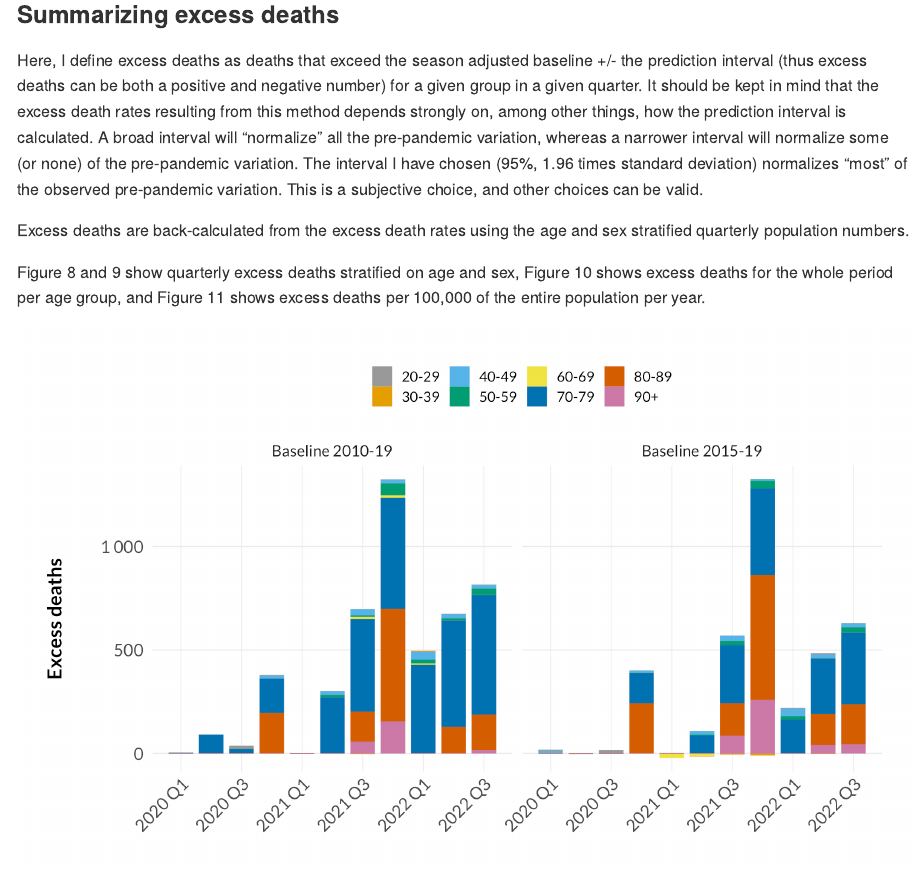
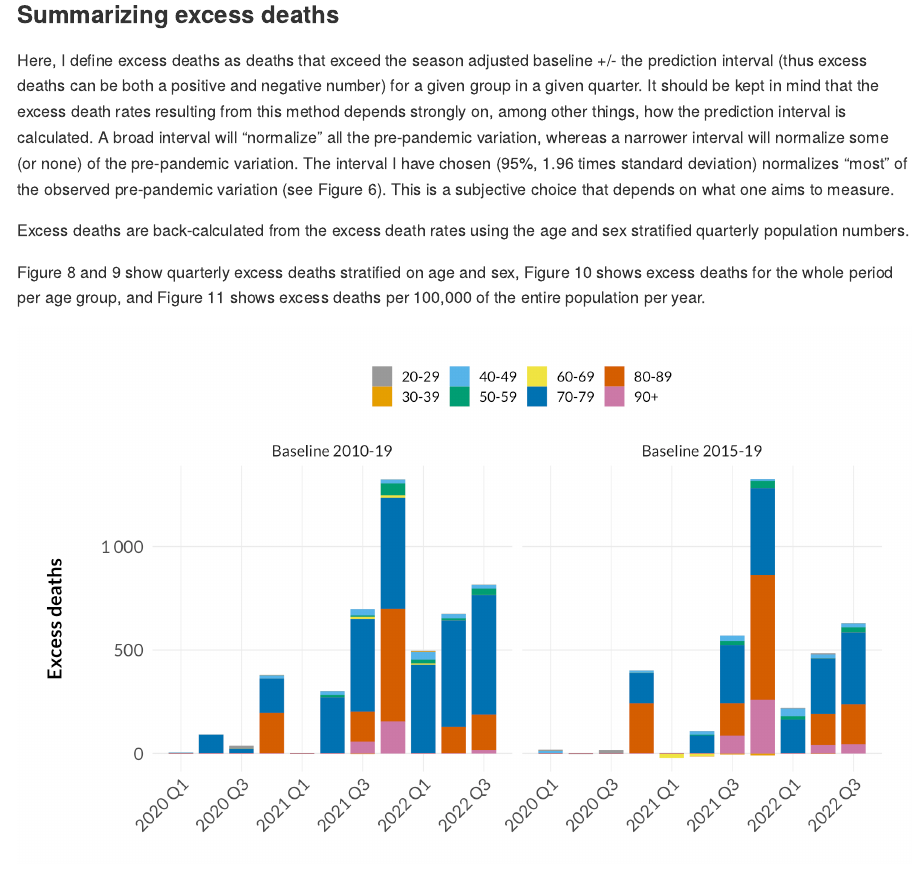
Before and after one commit to ktbaek/Excess-deaths-Denmark, an R Markdown document (README.Rmd): the page in a window 1100 px wide, from 6260 px down. The pictures show the output file README.md that the author committed with the source, drawn offline in the style of GitHub.

Commit message:
edit text

```diff
--- a/README.Rmd
+++ b/README.Rmd
@@ -375,7 +375,7 @@ p2 <- preds %>%
 
 ### Summarizing excess deaths
 
-Here, I define excess deaths as deaths that exceed the season adjusted baseline +/- the prediction interval (thus excess deaths can be both a positive and negative number) for a given  group in a given quarter. It should be kept in mind that the excess death rates resulting from this method depends strongly on, among other things, how the prediction interval is calculated. A broad interval  will "normalize" all the pre-pandemic variation, whereas a narrower interval will normalize some (or none) of the pre-pandemic variation. The interval I have chosen (95%, 1.96 times standard deviation) normalizes "most" of the observed pre-pandemic variation. This is a subjective choice, and other choices can be valid.
+Here, I define excess deaths as deaths that exceed the season adjusted baseline +/- the prediction interval (thus excess deaths can be both a positive and negative number) for a given  group in a given quarter. It should be kept in mind that the excess death rates resulting from this method depends strongly on, among other things, how the prediction interval is calculated. A broad interval  will "normalize" all the pre-pandemic variation, whereas a narrower interval will normalize some (or none) of the pre-pandemic variation. The interval I have chosen (95%, 1.96 times standard deviation) normalizes "most" of the observed pre-pandemic variation (see Figure 6). This is a subjective choice that depends on what one aims to measure.
 
 Excess deaths are back-calculated from the excess death rates using the age and sex stratified quarterly population numbers.
 
```
Also changed, not shown: README.md.
